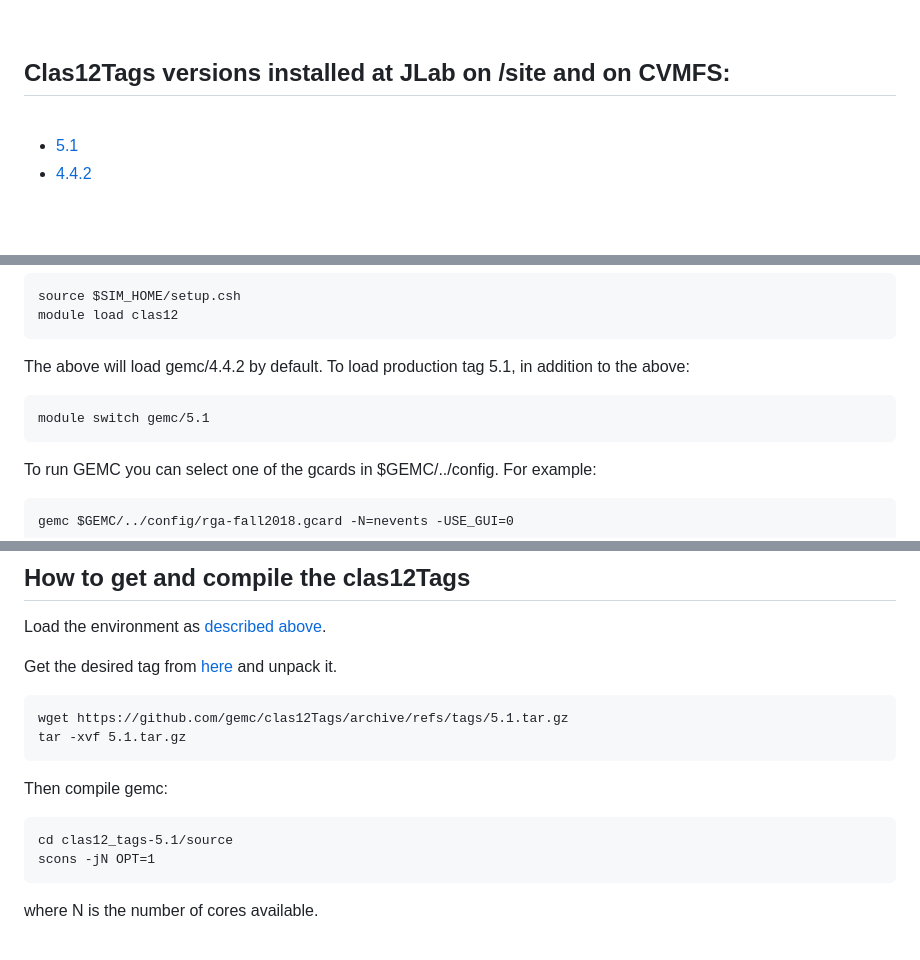
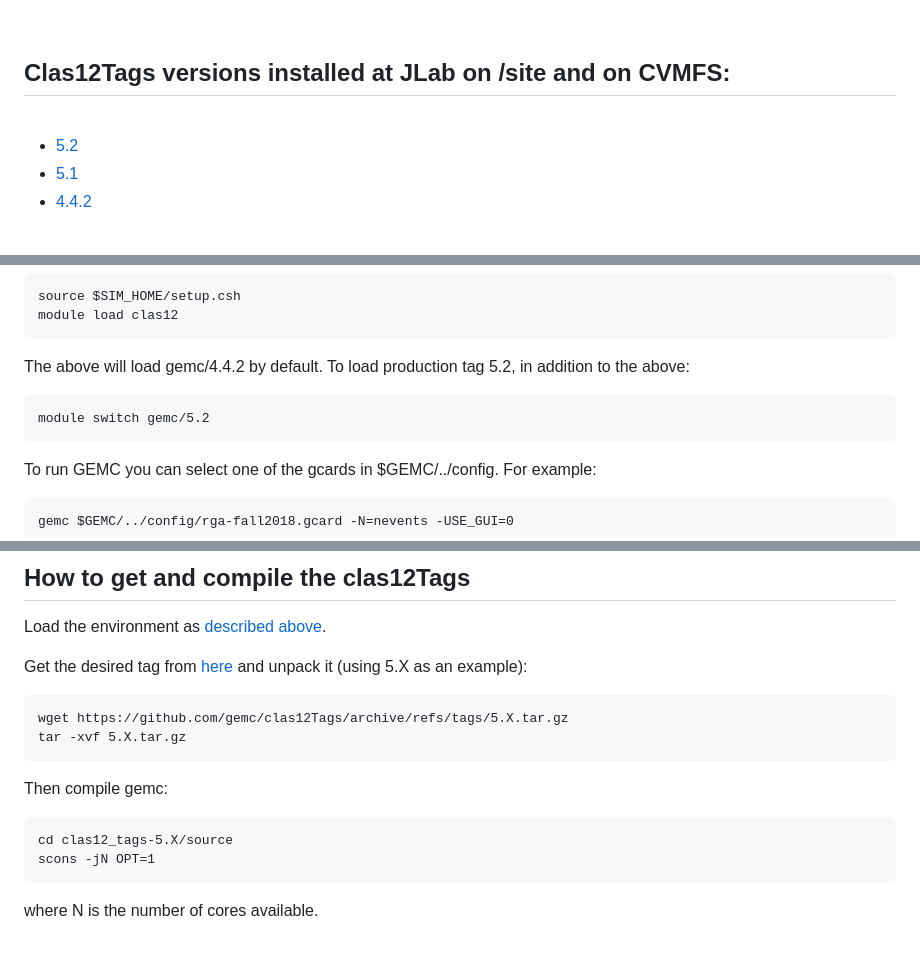
Before and after one commit to gemc/clas12Tags, a Markdown page: README.md, 3 parts joined by grey strips. GitHub-like rendering.

Commit message:
bit more readable

````diff
--- a/README.md
+++ b/README.md
@@ -15,6 +15,7 @@ It is tagged more frequently than the main gemc repository - as needed by CLAS12
 
 <br>
 
+- [5.2](release_notes/5.2.md)
 - [5.1](release_notes/5.1.md)
 - [4.4.2](release_notes/4.4.2.md)
 
@@ -32,10 +33,10 @@ source $SIM_HOME/setup.csh
 module load clas12
 ```
 
-The above will load gemc/4.4.2 by default. To load production tag 5.1, in addition to the above:
+The above will load gemc/4.4.2 by default. To load production tag 5.2, in addition to the above:
 
 ```
-module switch gemc/5.1
+module switch gemc/5.2
 ```
 
 To run GEMC you can select one of the gcards in $GEMC/../config. For example:
@@ -102,17 +110,18 @@ docker run -it --rm -v /cvmfs:/cvmfs -p 8080:8080 jeffersonlab/clas12software:cv
 
 Load the environment as [described above](#use-gemc-versions-installed-at-jlab-on-site-and-on-cvmfs-).
 
-Get the desired tag from [here](https://github.com/gemc/clas12Tags/tags) and unpack it.
+Get the desired tag from [here](https://github.com/gemc/clas12Tags/tags)
+and unpack it (using 5.X as an example):
 
 ```
-wget https://github.com/gemc/clas12Tags/archive/refs/tags/5.1.tar.gz
-tar -xvf 5.1.tar.gz
+wget https://github.com/gemc/clas12Tags/archive/refs/tags/5.X.tar.gz
+tar -xvf 5.X.tar.gz
 ```
 
 Then compile gemc:
 
 ```
-cd clas12_tags-5.1/source
+cd clas12_tags-5.X/source
 scons -jN OPT=1
 ```
 
````
Also changed, not shown: other parts of README.md (+8 -1 lines).
